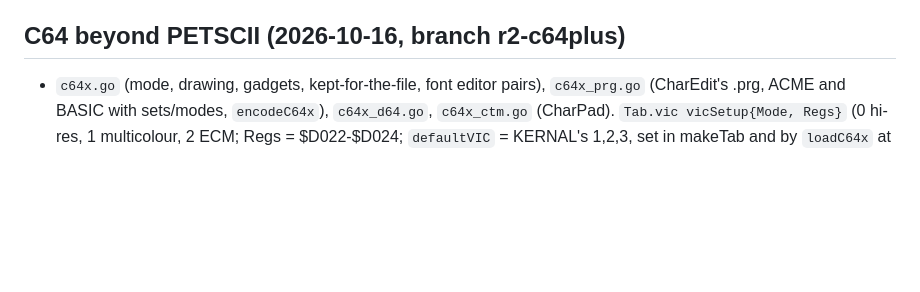
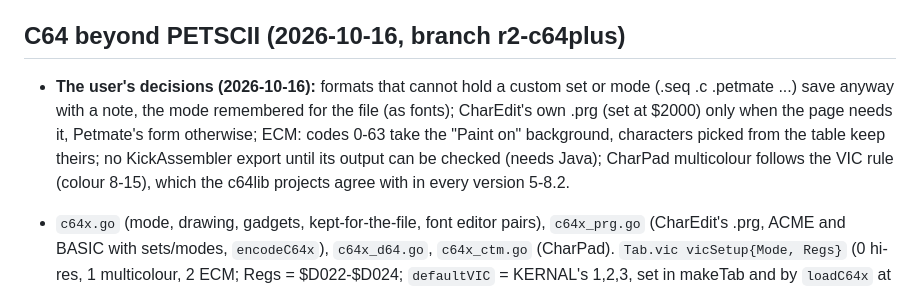
Before and after one commit to creep-ltx/charcoal, a Markdown page: docs/HANDOFF.md, the part around the change. Drawn GitHub-style; blank space fills up the shorter version.

Commit message:
HANDOFF: the user's decisions on the C64 modes, .prg layout, ECM painting, KickAssembler and CharPad multicolour
Co-Authored-By: Claude Opus 5.5 <noreply@anthropic.com>

```diff
--- a/docs/HANDOFF.md
+++ b/docs/HANDOFF.md
@@ -454,6 +454,12 @@ CharView: n/p/arrows, q/Esc, a auto-scroll (smooth/step with s, speed [ ]), wide
 
 ## C64 beyond PETSCII (2026-10-16, branch r2-c64plus)
 
+- **The user's decisions (2026-10-16):** formats that cannot hold a custom set or mode (.seq .c .petmate ...) save
+  anyway with a note, the mode remembered for the file (as fonts); CharEdit's own .prg (set at $2000) only when
+  the page needs it, Petmate's form otherwise; ECM: codes 0-63 take the "Paint on" background, characters picked
+  from the table keep theirs; no KickAssembler export until its output can be checked (needs Java); CharPad
+  multicolour follows the VIC rule (colour 8-15), which the c64lib projects agree with in every version 5-8.2.
+
 - `c64x.go` (mode, drawing, gadgets, kept-for-the-file, font editor pairs), `c64x_prg.go` (CharEdit's .prg, ACME
   and BASIC with sets/modes, `encodeC64x`), `c64x_d64.go`, `c64x_ctm.go` (CharPad). `Tab.vic vicSetup{Mode,
   Regs}` (0 hi-res, 1 multicolour, 2 ECM; Regs = $D022-$D024; `defaultVIC` = KERNAL's 1,2,3, set in makeTab and
```
